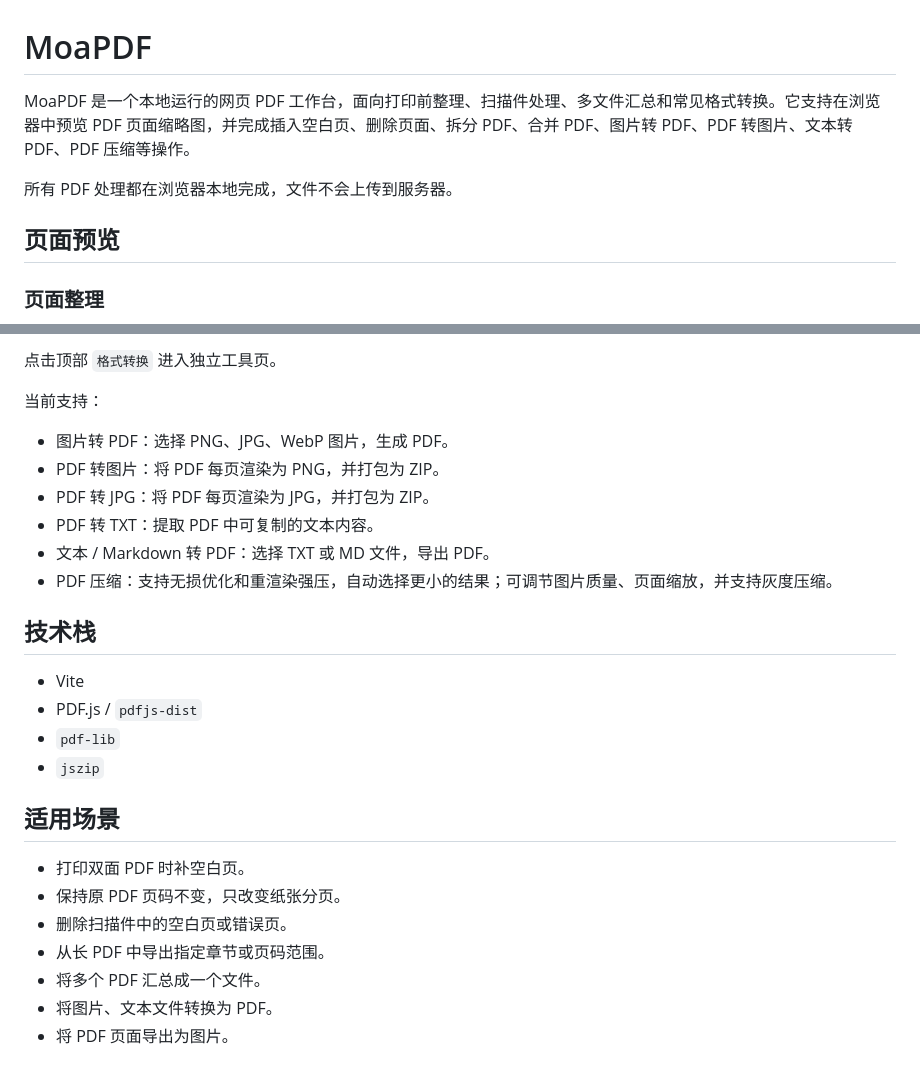
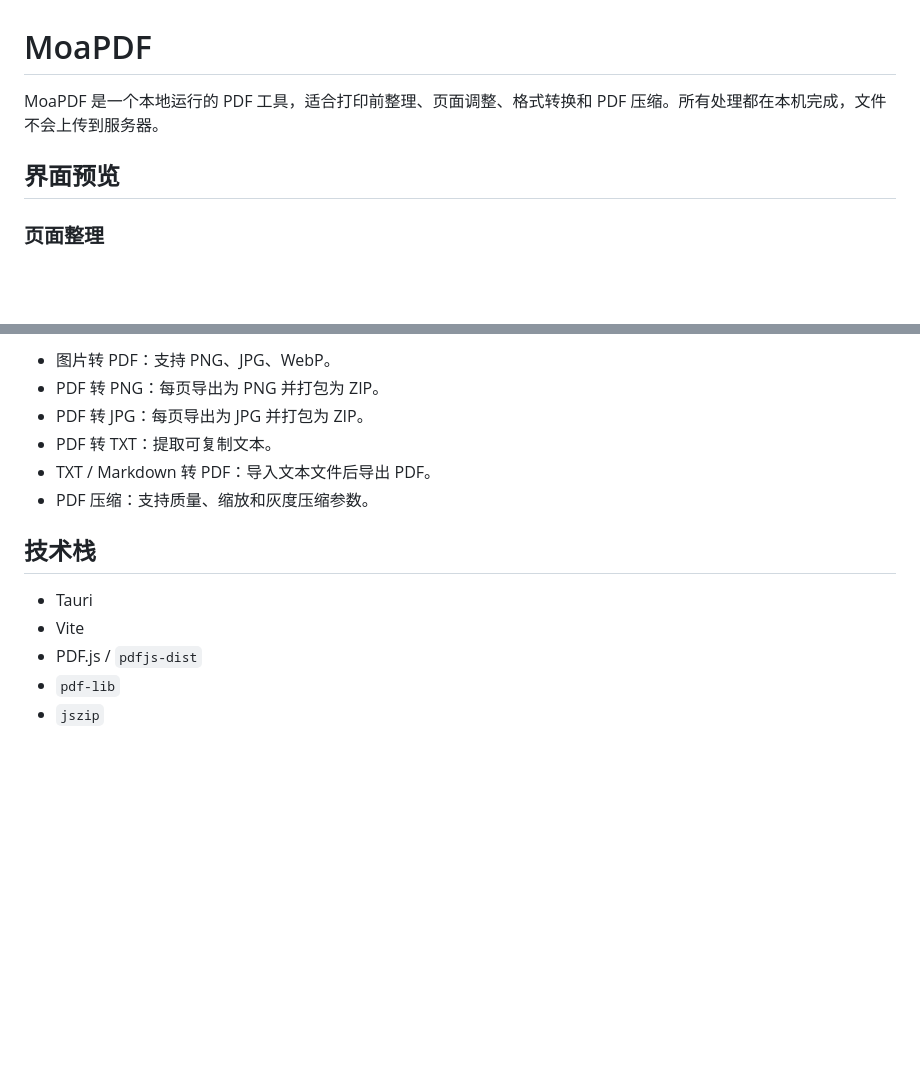
Before and after one commit to Moaxiy/MoaPDF, a Markdown page: README.md, 2 parts joined by grey strips. GitHub-like rendering; blank space fills up the shorter version.

```diff
--- a/README.md
+++ b/README.md
@@ -1,10 +1,8 @@
 # MoaPDF
 
-MoaPDF 是一个本地运行的网页 PDF 工作台，面向打印前整理、扫描件处理、多文件汇总和常见格式转换。它支持在浏览器中预览 PDF 页面缩略图，并完成插入空白页、删除页面、拆分 PDF、合并 PDF、图片转 PDF、PDF 转图片、文本转 PDF、PDF 压缩等操作。
+MoaPDF 是一个本地运行的 PDF 工具，适合打印前整理、页面调整、格式转换和 PDF 压缩。所有处理都在本机完成，文件不会上传到服务器。
 
-所有 PDF 处理都在浏览器本地完成，文件不会上传到服务器。
-
-## 页面预览
+## 界面预览
 
 ### 页面整理
 
@@ -86,28 +77,15 @@ http://127.0.0.1:5173
 
-点击顶部 `格式转换` 进入独立工具页。
-
-当前支持：
-
-- 图片转 PDF：选择 PNG、JPG、WebP 图片，生成 PDF。
-- PDF 转图片：将 PDF 每页渲染为 PNG，并打包为 ZIP。
-- PDF 转 JPG：将 PDF 每页渲染为 JPG，并打包为 ZIP。
-- PDF 转 TXT：提取 PDF 中可复制的文本内容。
-- 文本 / Markdown 转 PDF：选择 TXT 或 MD 文件，导出 PDF。
-- PDF 压缩：支持无损优化和重渲染强压，自动选择更小的结果；可调节图片质量、页面缩放，并支持灰度压缩。
+- 图片转 PDF：支持 PNG、JPG、WebP。
+- PDF 转 PNG：每页导出为 PNG 并打包为 ZIP。
+- PDF 转 JPG：每页导出为 JPG 并打包为 ZIP。
+- PDF 转 TXT：提取可复制文本。
+- TXT / Markdown 转 PDF：导入文本文件后导出 PDF。
+- PDF 压缩：支持质量、缩放和灰度压缩参数。
 
 ## 技术栈
 
+- Tauri
 - Vite
 - PDF.js / `pdfjs-dist`
 - `pdf-lib`
 - `jszip`
-
-## 适用场景
-
-- 打印双面 PDF 时补空白页。
-- 保持原 PDF 页码不变，只改变纸张分页。
-- 删除扫描件中的空白页或错误页。
-- 从长 PDF 中导出指定章节或页码范围。
-- 将多个 PDF 汇总成一个文件。
-- 将图片、文本文件转换为 PDF。
-- 将 PDF 页面导出为图片。
```
Also changed, not shown: other parts of README.md (+43 -50 lines), build/icon.png (added), 11 other files.
